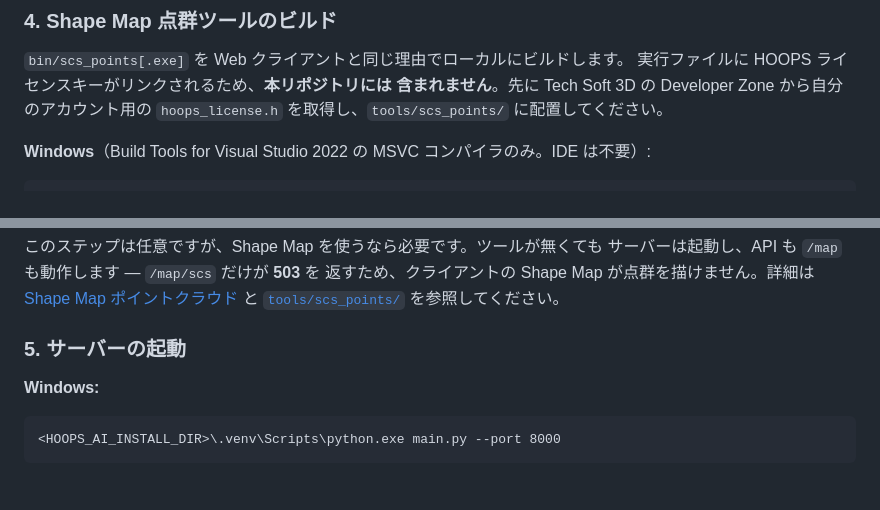
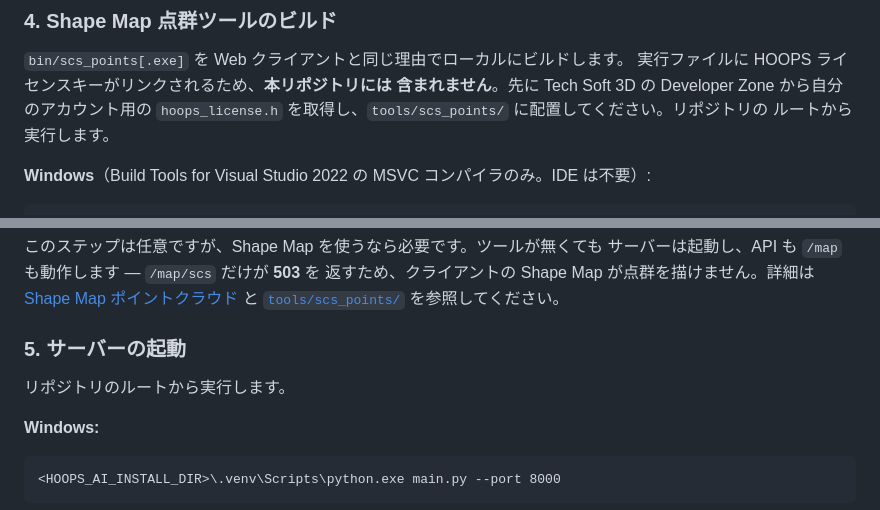
Before and after one commit to toshi-bata/hoops_ai_similarity_search_server, a Markdown page: README_ja.md, 2 parts joined by grey strips. Rendered like a GitHub page; blank space fills up the shorter version.

````diff
--- a/README_ja.md
+++ b/README_ja.md
@@ -389,7 +389,8 @@ npm run build
 `bin/scs_points[.exe]` を Web クライアントと同じ理由でローカルにビルドします。
 実行ファイルに HOOPS ライセンスキーがリンクされるため、**本リポジトリには
 含まれません**。先に Tech Soft 3D の Developer Zone から自分のアカウント用の
-`hoops_license.h` を取得し、`tools/scs_points/` に配置してください。
+`hoops_license.h` を取得し、`tools/scs_points/` に配置してください。リポジトリの
+ルートから実行します。
 
 **Windows**（Build Tools for Visual Studio 2022 の MSVC コンパイラのみ。IDE は不要）:
 ```powershell
@@ -415,6 +416,8 @@ make
 [`tools/scs_points/`](tools/scs_points/README.md) を参照してください。
 
 ### 5. サーバーの起動
+
+リポジトリのルートから実行します。
 
 **Windows:**
 ```bat
````
Also changed, not shown: README.md (+4 -1 lines).
